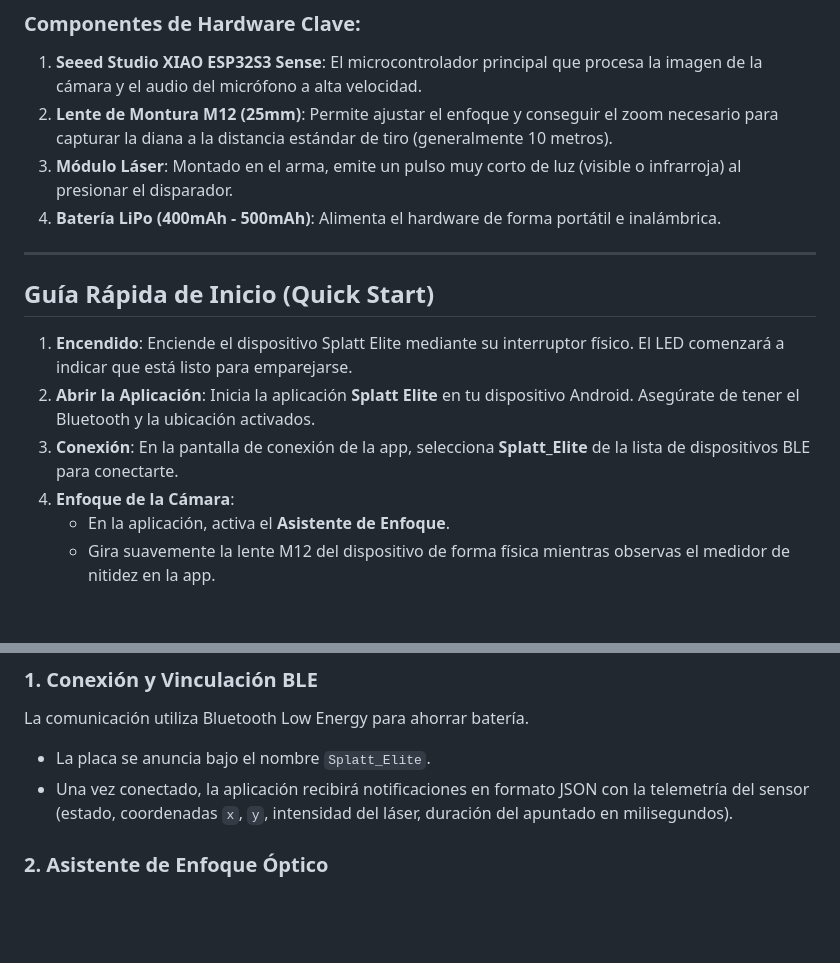
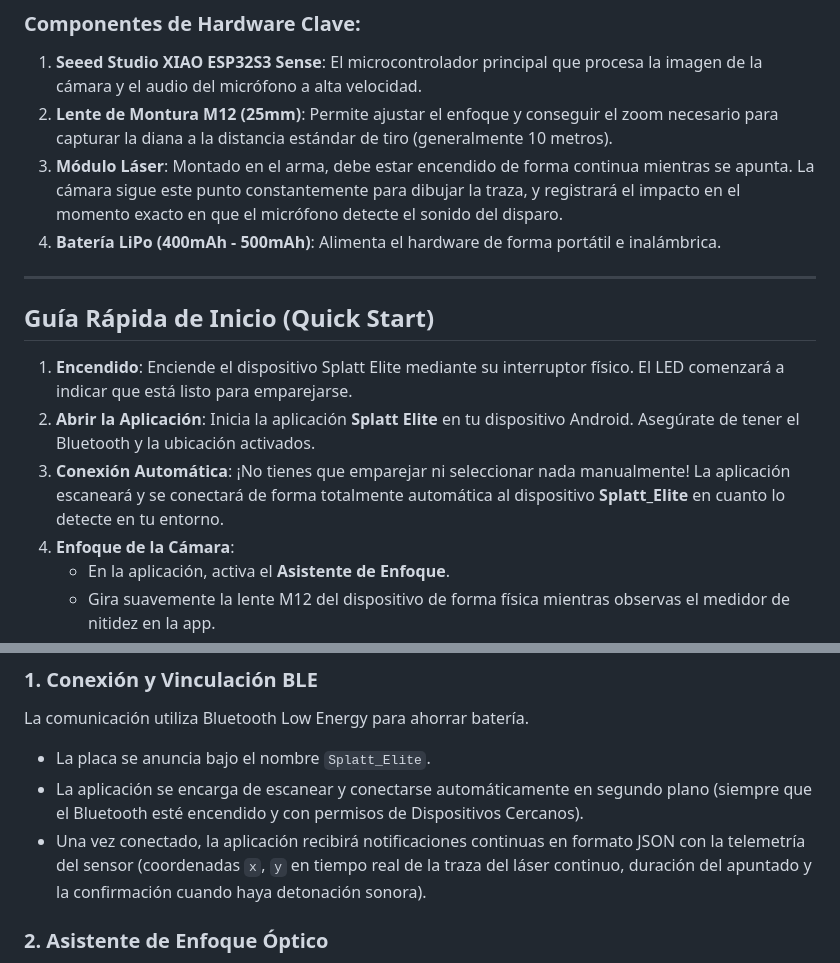
Before and after one commit to luisleon757/Splatt-Elite, a Markdown page: hardware/Docs/GUIA_USO.md, 2 parts joined by grey strips. Rendered like a GitHub page; blank space fills up the shorter version.

```diff
--- a/hardware/Docs/GUIA_USO.md
+++ b/hardware/Docs/GUIA_USO.md
@@ -36,7 +36,7 @@ graph TD
 ### Componentes de Hardware Clave:
 1. **Seeed Studio XIAO ESP32S3 Sense**: El microcontrolador principal que procesa la imagen de la cámara y el audio del micrófono a alta velocidad.
 2. **Lente de Montura M12 (25mm)**: Permite ajustar el enfoque y conseguir el zoom necesario para capturar la diana a la distancia estándar de tiro (generalmente 10 metros).
-3. **Módulo Láser**: Montado en el arma, emite un pulso muy corto de luz (visible o infrarroja) al presionar el disparador.
+3. **Módulo Láser**: Montado en el arma, debe estar encendido de forma continua mientras se apunta. La cámara sigue este punto constantemente para dibujar la traza, y registrará el impacto en el momento exacto en que el micrófono detecte el sonido del disparo.
 4. **Batería LiPo (400mAh - 500mAh)**: Alimenta el hardware de forma portátil e inalámbrica.
 
 ---
@@ -45,7 +45,7 @@ graph TD
 
 1. **Encendido**: Enciende el dispositivo Splatt Elite mediante su interruptor físico. El LED comenzará a indicar que está listo para emparejarse.
 2. **Abrir la Aplicación**: Inicia la aplicación **Splatt Elite** en tu dispositivo Android. Asegúrate de tener el Bluetooth y la ubicación activados.
-3. **Conexión**: En la pantalla de conexión de la app, selecciona **Splatt_Elite** de la lista de dispositivos BLE para conectarte.
+3. **Conexión Automática**: ¡No tienes que emparejar ni seleccionar nada manualmente! La aplicación escaneará y se conectará de forma totalmente automática al dispositivo **Splatt_Elite** en cuanto lo detecte en tu entorno.
 4. **Enfoque de la Cámara**:
    - En la aplicación, activa el **Asistente de Enfoque**.
    - Gira suavemente la lente M12 del dispositivo de forma física mientras observas el medidor de nitidez en la app.
@@ -59,7 +59,8 @@ graph TD
 ### 1. Conexión y Vinculación BLE
 La comunicación utiliza Bluetooth Low Energy para ahorrar batería.
 - La placa se anuncia bajo el nombre `Splatt_Elite`.
-- Una vez conectado, la aplicación recibirá notificaciones en formato JSON con la telemetría del sensor (estado, coordenadas `x`, `y`, intensidad del láser, duración del apuntado en milisegundos).
+- La aplicación se encarga de escanear y conectarse automáticamente en segundo plano (siempre que el Bluetooth esté encendido y con permisos de Dispositivos Cercanos).
+- Una vez conectado, la aplicación recibirá notificaciones continuas en formato JSON con la telemetría del sensor (coordenadas `x`, `y` en tiempo real de la traza del láser continuo, duración del apuntado y la confirmación cuando haya detonación sonora).
 
 ### 2. Asistente de Enfoque Óptico
 Dado que el dispositivo no transmite un flujo de video continuo para ahorrar batería y ancho de banda, cuenta con un algoritmo de enfoque óptico autónomo:
```
Also changed, not shown: other parts of hardware/Docs/GUIA_USO.md (+3 -3 lines).
